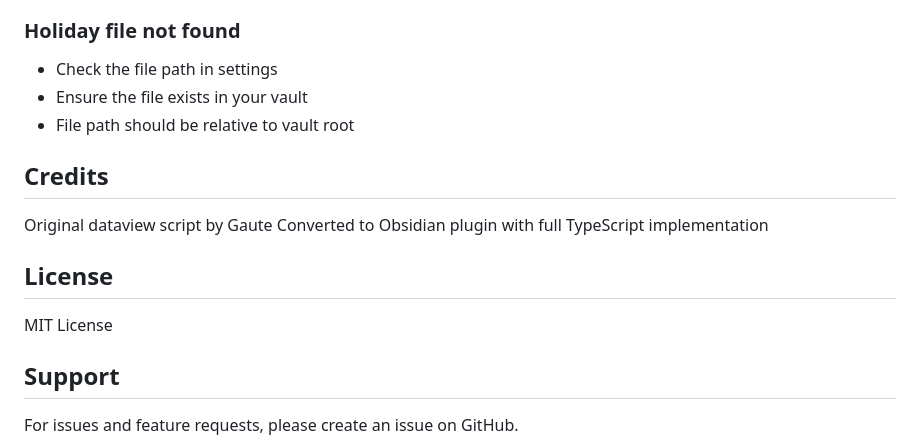
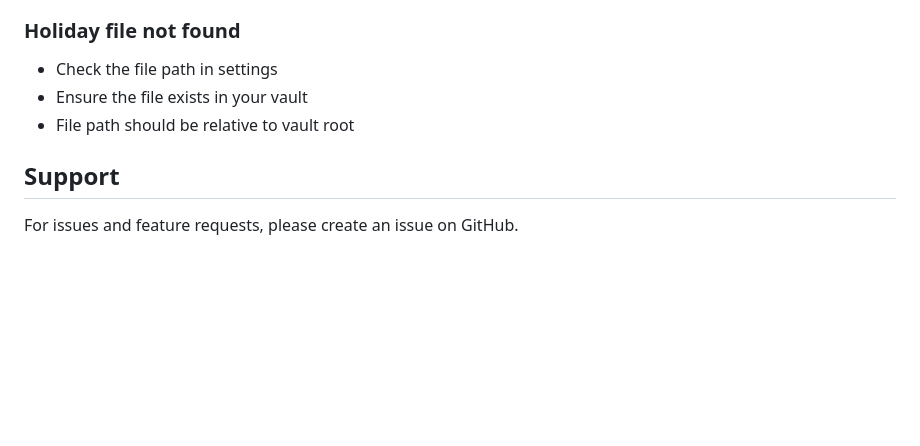
Before and after one commit to gaut3/timeflow, a Markdown page: README.md, the part around the change. Rendered like a GitHub page; blank space fills up the shorter version.

```diff
--- a/README.md
+++ b/README.md
@@ -250,15 +250,6 @@ timeflow-plugin/
 - Ensure the file exists in your vault
 - File path should be relative to vault root
 
-## Credits
-
-Original dataview script by Gaute
-Converted to Obsidian plugin with full TypeScript implementation
-
-## License
-
-MIT License
-
 ## Support
 
 For issues and feature requests, please create an issue on GitHub.
```
